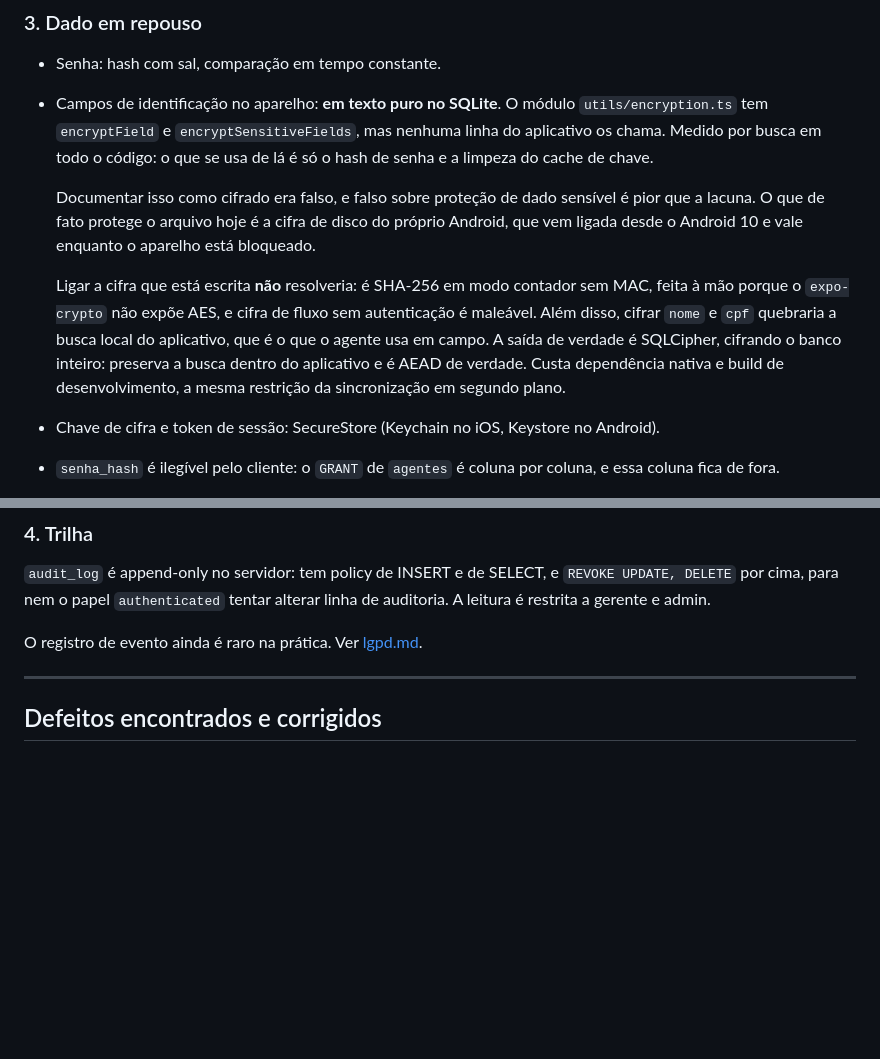
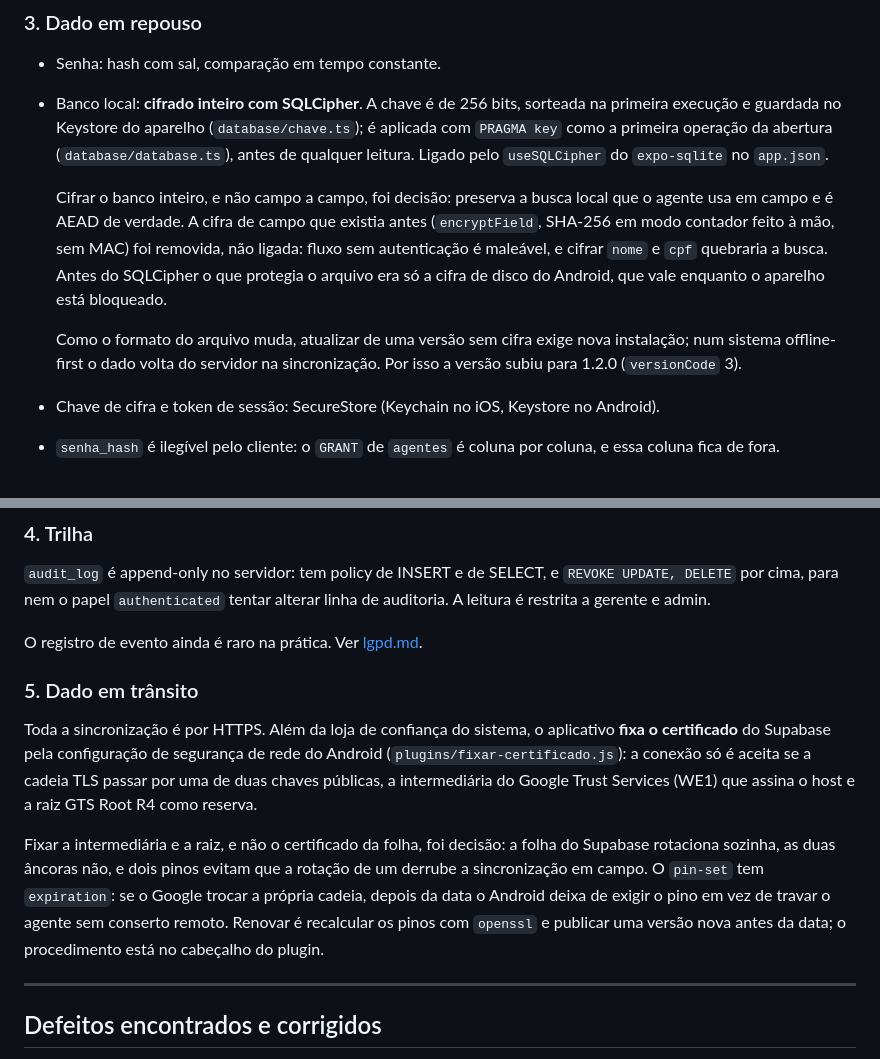
Before and after one commit to fabriciojunio/ConectAgente, a Markdown page: docs/seguranca.md, 2 parts joined by grey strips. Drawn GitHub-style; blank space fills up the shorter version.

```diff
--- a/docs/seguranca.md
+++ b/docs/seguranca.md
@@ -68,23 +68,22 @@ não há dado em vez de que não tem permissão.
 ### 3. Dado em repouso
 
 - Senha: hash com sal, comparação em tempo constante.
-- Campos de identificação no aparelho: **em texto puro no SQLite**. O módulo
-  `utils/encryption.ts` tem `encryptField` e `encryptSensitiveFields`, mas
-  nenhuma linha do aplicativo os chama. Medido por busca em todo o código:
-  o que se usa de lá é só o hash de senha e a limpeza do cache de chave.
+- Banco local: **cifrado inteiro com SQLCipher**. A chave é de 256 bits,
+  sorteada na primeira execução e guardada no Keystore do aparelho
+  (`database/chave.ts`); é aplicada com `PRAGMA key` como a primeira operação da
+  abertura (`database/database.ts`), antes de qualquer leitura. Ligado pelo
+  `useSQLCipher` do `expo-sqlite` no `app.json`.
 
-  Documentar isso como cifrado era falso, e falso sobre proteção de dado
-  sensível é pior que a lacuna. O que de fato protege o arquivo hoje é a
-  cifra de disco do próprio Android, que vem ligada desde o Android 10 e vale
-  enquanto o aparelho está bloqueado.
+  Cifrar o banco inteiro, e não campo a campo, foi decisão: preserva a busca
+  local que o agente usa em campo e é AEAD de verdade. A cifra de campo que
+  existia antes (`encryptField`, SHA-256 em modo contador feito à mão, sem MAC)
+  foi removida, não ligada: fluxo sem autenticação é maleável, e cifrar `nome` e
+  `cpf` quebraria a busca. Antes do SQLCipher o que protegia o arquivo era só a
+  cifra de disco do Android, que vale enquanto o aparelho está bloqueado.
 
-  Ligar a cifra que está escrita **não** resolveria: é SHA-256 em modo
-  contador sem MAC, feita à mão porque o `expo-crypto` não expõe AES, e cifra
-  de fluxo sem autenticação é maleável. Além disso, cifrar `nome` e `cpf`
-  quebraria a busca local do aplicativo, que é o que o agente usa em campo.
-  A saída de verdade é SQLCipher, cifrando o banco inteiro: preserva a busca
-  dentro do aplicativo e é AEAD de verdade. Custa dependência nativa e build
-  de desenvolvimento, a mesma restrição da sincronização em segundo plano.
+  Como o formato do arquivo muda, atualizar de uma versão sem cifra exige nova
+  instalação; num sistema offline-first o dado volta do servidor na
+  sincronização. Por isso a versão subiu para 1.2.0 (`versionCode` 3).
 - Chave de cifra e token de sessão: SecureStore (Keychain no iOS, Keystore no
   Android).
 - `senha_hash` é ilegível pelo cliente: o `GRANT` de `agentes` é coluna por
@@ -102,6 +101,22 @@ revogar a tabela e conceder as colunas permitidas uma a uma.
 alterar linha de auditoria. A leitura é restrita a gerente e admin.
 
 O registro de evento ainda é raro na prática. Ver [lgpd.md](lgpd.md).
+
+### 5. Dado em trânsito
+
+Toda a sincronização é por HTTPS. Além da loja de confiança do sistema, o
+aplicativo **fixa o certificado** do Supabase pela configuração de segurança de
+rede do Android (`plugins/fixar-certificado.js`): a conexão só é aceita se a
+cadeia TLS passar por uma de duas chaves públicas, a intermediária do Google
+Trust Services (WE1) que assina o host e a raiz GTS Root R4 como reserva.
+
+Fixar a intermediária e a raiz, e não o certificado da folha, foi decisão: a
+folha do Supabase rotaciona sozinha, as duas âncoras não, e dois pinos evitam
+que a rotação de um derrube a sincronização em campo. O `pin-set` tem
+`expiration`: se o Google trocar a própria cadeia, depois da data o Android
+deixa de exigir o pino em vez de travar o agente sem conserto remoto. Renovar é
+recalcular os pinos com `openssl` e publicar uma versão nova antes da data; o
+procedimento está no cabeçalho do plugin.
 
 ---
 
```
Also changed, not shown: CHANGELOG.md (+12 -0 lines), docs/en/security.md (+27 -11 lines).
